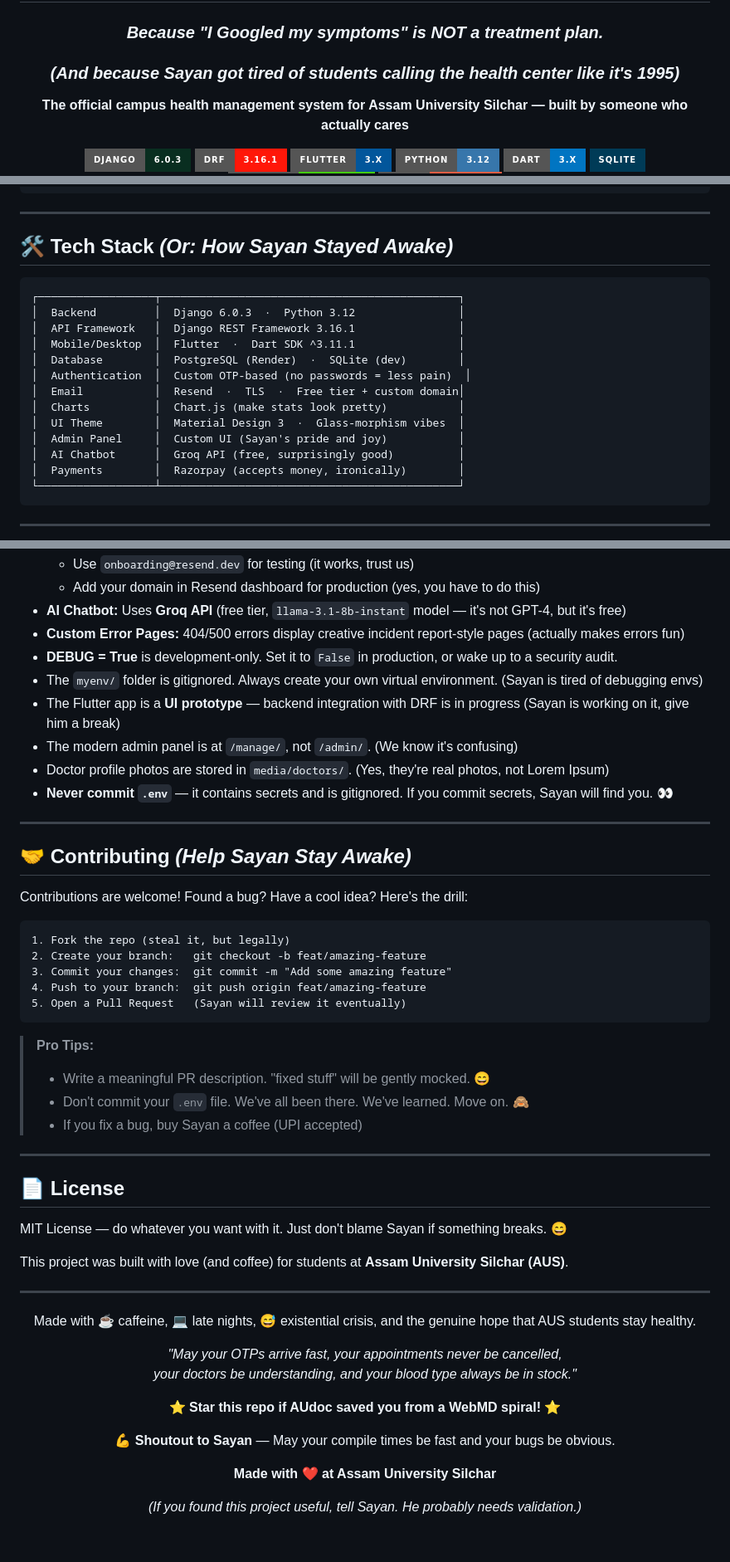
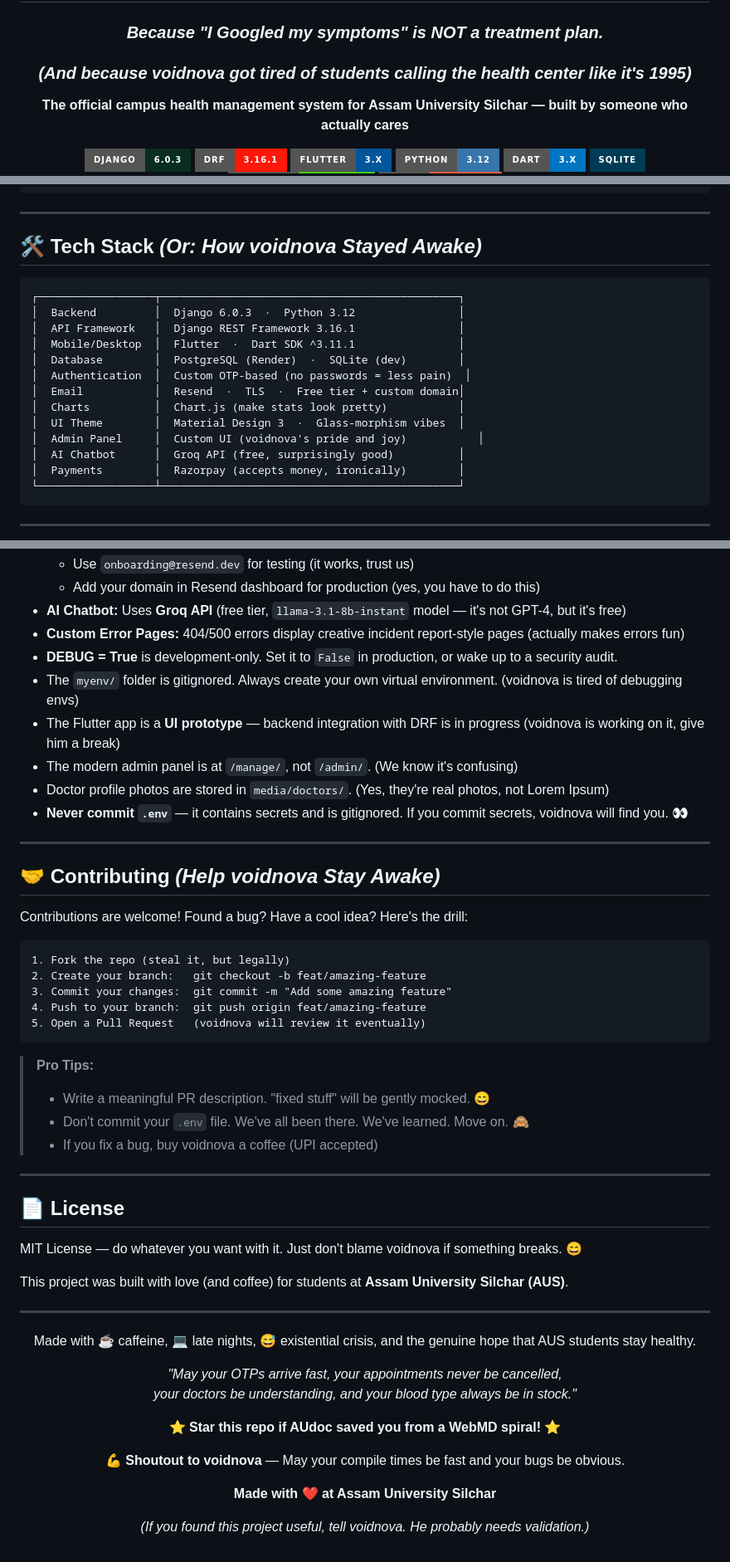
Before and after one commit to voidnova-code/AUdoc, a Markdown page: README.md, 3 parts joined by grey strips. Shown at 83% size. GitHub-like rendering; badges without logos.

Commit message:
Replace Sayan with voidnova throughout README (it's voidnova's sense of humor now)

````diff
--- a/README.md
+++ b/README.md
@@ -14,7 +14,7 @@
 # 🏥 AUdoc — Campus Healthcare Portal
 
 ### *Because "I Googled my symptoms" is NOT a treatment plan.*
-### *(And because Sayan got tired of students calling the health center like it's 1995)*
+### *(And because voidnova got tired of students calling the health center like it's 1995)*
 
 **The official campus health management system for Assam University Silchar — built by someone who actually cares**
 
@@ -217,7 +217,7 @@ AUdoc/
 
 ---
 
-## 🛠️ Tech Stack *(Or: How Sayan Stayed Awake)*
+## 🛠️ Tech Stack *(Or: How voidnova Stayed Awake)*
 
 ```
 ┌──────────────────┬──────────────────────────────────────────────┐
@@ -229,7 +229,7 @@ AUdoc/
 │  Email           │  Resend  ·  TLS  ·  Free tier + custom domain│
 │  Charts          │  Chart.js (make stats look pretty)           │
 │  UI Theme        │  Material Design 3  ·  Glass-morphism vibes  │
-│  Admin Panel     │  Custom UI (Sayan's pride and joy)           │
+│  Admin Panel     │  Custom UI (voidnova's pride and joy)           │
 │  AI Chatbot      │  Groq API (free, surprisingly good)          │
 │  Payments        │  Razorpay (accepts money, ironically)        │
 └──────────────────┴──────────────────────────────────────────────┘
@@ -566,15 +566,15 @@ python manage.py cleanup_todays_appointments
 - **AI Chatbot:** Uses **Groq API** (free tier, `llama-3.1-8b-instant` model — it's not GPT-4, but it's free)
 - **Custom Error Pages:** 404/500 errors display creative incident report-style pages (actually makes errors fun)
 - **DEBUG = True** is development-only. Set it to `False` in production, or wake up to a security audit.
-- The `myenv/` folder is gitignored. Always create your own virtual environment. (Sayan is tired of debugging envs)
-- The Flutter app is a **UI prototype** — backend integration with DRF is in progress (Sayan is working on it, give him a break)
+- The `myenv/` folder is gitignored. Always create your own virtual environment. (voidnova is tired of debugging envs)
+- The Flutter app is a **UI prototype** — backend integration with DRF is in progress (voidnova is working on it, give him a break)
 - The modern admin panel is at `/manage/`, not `/admin/`. (We know it's confusing)
 - Doctor profile photos are stored in `media/doctors/`. (Yes, they're real photos, not Lorem Ipsum)
-- **Never commit `.env`** — it contains secrets and is gitignored. If you commit secrets, Sayan will find you. 👀
+- **Never commit `.env`** — it contains secrets and is gitignored. If you commit secrets, voidnova will find you. 👀
 
 ---
 
-## 🤝 Contributing *(Help Sayan Stay Awake)*
+## 🤝 Contributing *(Help voidnova Stay Awake)*
 
 Contributions are welcome! Found a bug? Have a cool idea? Here's the drill:
 
@@ -583,19 +583,19 @@ Contributions are welcome! Found a bug? Have a cool idea? Here's the drill:
 2. Create your branch:   git checkout -b feat/amazing-feature
 3. Commit your changes:  git commit -m "Add some amazing feature"
 4. Push to your branch:  git push origin feat/amazing-feature
-5. Open a Pull Request   (Sayan will review it eventually)
+5. Open a Pull Request   (voidnova will review it eventually)
 ```
 
 > **Pro Tips:**
 > - Write a meaningful PR description. "fixed stuff" will be gently mocked. 😄
 > - Don't commit your `.env` file. We've all been there. We've learned. Move on. 🙈
-> - If you fix a bug, buy Sayan a coffee (UPI accepted)
+> - If you fix a bug, buy voidnova a coffee (UPI accepted)
 
 ---
 
 ## 📄 License
 
-MIT License — do whatever you want with it. Just don't blame Sayan if something breaks. 😄
+MIT License — do whatever you want with it. Just don't blame voidnova if something breaks. 😄
 
 This project was built with love (and coffee) for students at **Assam University Silchar (AUS)**.
 
@@ -610,10 +610,10 @@ Made with ☕ caffeine, 💻 late nights, 😅 existential crisis, and the genui
 
 ⭐ **Star this repo if AUdoc saved you from a WebMD spiral!** ⭐
 
-💪 **Shoutout to Sayan** — May your compile times be fast and your bugs be obvious.
+💪 **Shoutout to voidnova** — May your compile times be fast and your bugs be obvious.
 
 **Made with ❤️ at Assam University Silchar**
 
-*(If you found this project useful, tell Sayan. He probably needs validation.)*
+*(If you found this project useful, tell voidnova. He probably needs validation.)*
 
 </div>
````
Also changed, not shown: other parts of README.md (+14 -14 lines).
